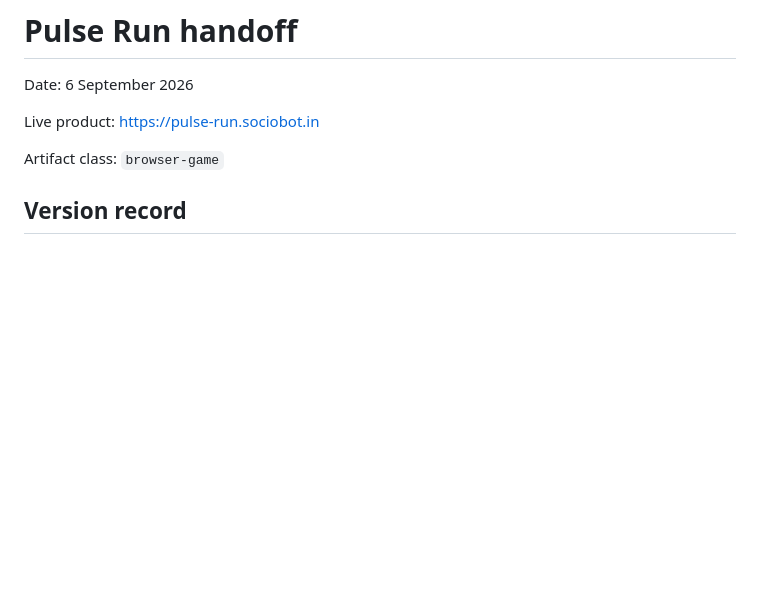
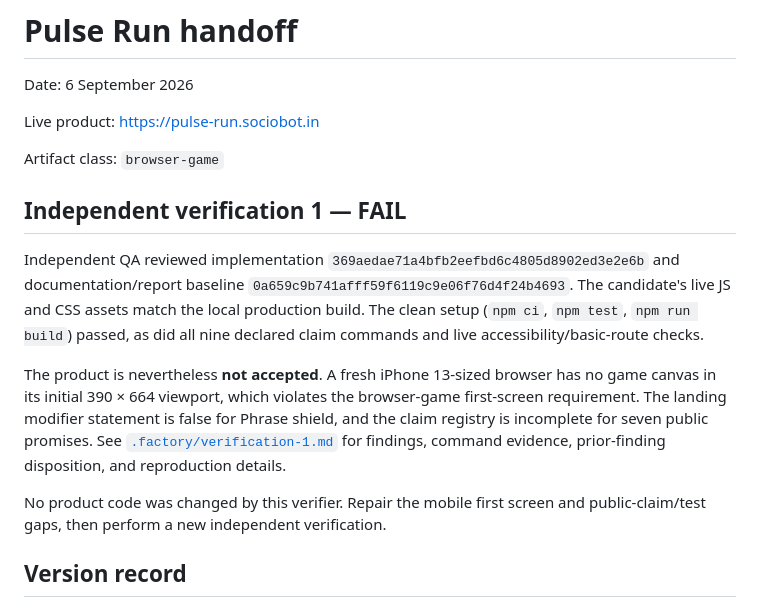
Before and after one commit to B-Divyesh/sf-pulse-run, a Markdown page: .factory/handoff.md, the part around the change. Rendered like a GitHub page; blank space fills up the shorter version.

Commit message:
record independent verification failure

```diff
--- a/.factory/handoff.md
+++ b/.factory/handoff.md
@@ -5,6 +5,14 @@ Date: 6 September 2026
 Live product: <https://pulse-run.sociobot.in>
 
 Artifact class: `browser-game`
+
+## Independent verification 1 — FAIL
+
+Independent QA reviewed implementation `369aedae71a4bfb2eefbd6c4805d8902ed3e2e6b` and documentation/report baseline `0a659c9b741afff59f6119c9e06f76d4f24b4693`. The candidate's live JS and CSS assets match the local production build. The clean setup (`npm ci`, `npm test`, `npm run build`) passed, as did all nine declared claim commands and live accessibility/basic-route checks.
+
+The product is nevertheless **not accepted**. A fresh iPhone 13-sized browser has no game canvas in its initial 390 × 664 viewport, which violates the browser-game first-screen requirement. The landing modifier statement is false for Phrase shield, and the claim registry is incomplete for seven public promises. See [`.factory/verification-1.md`](verification-1.md) for findings, command evidence, prior-finding disposition, and reproduction details.
+
+No product code was changed by this verifier. Repair the mobile first screen and public-claim/test gaps, then perform a new independent verification.
 
 ## Version record
 
```
Also changed, not shown: .factory/verification-1.md (added, +51 -0 lines).
